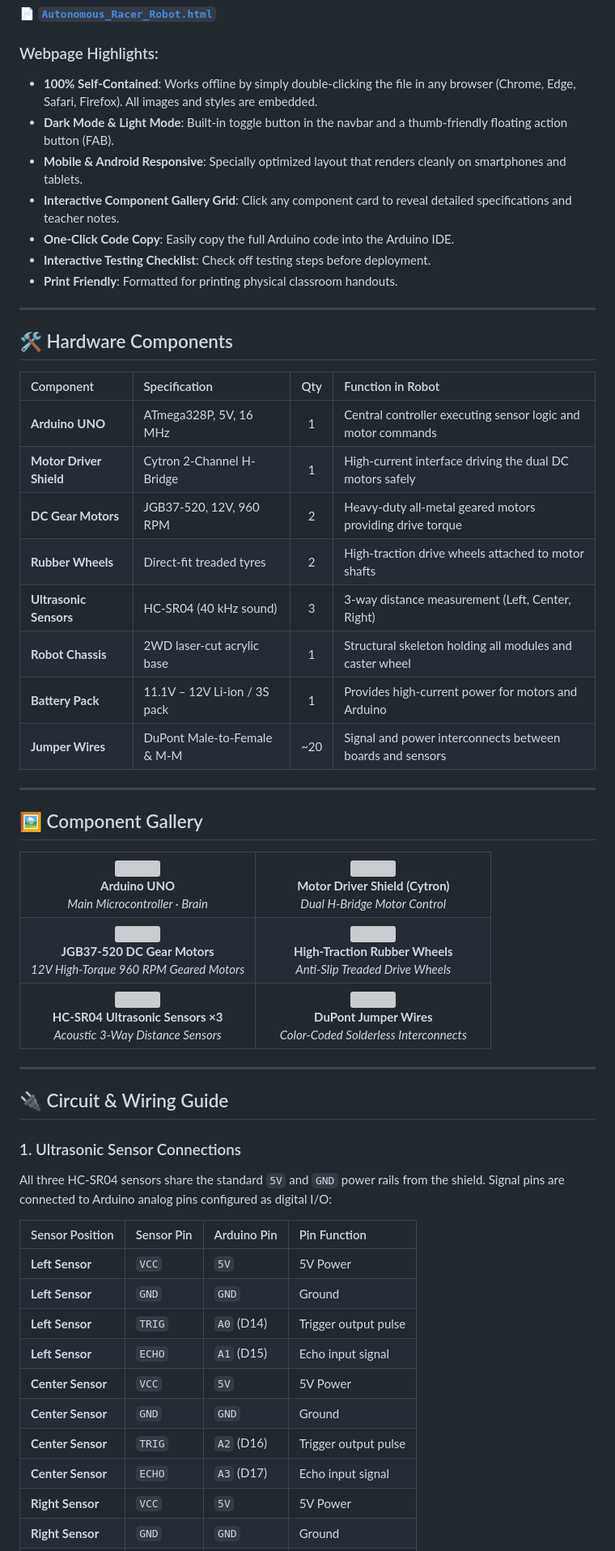
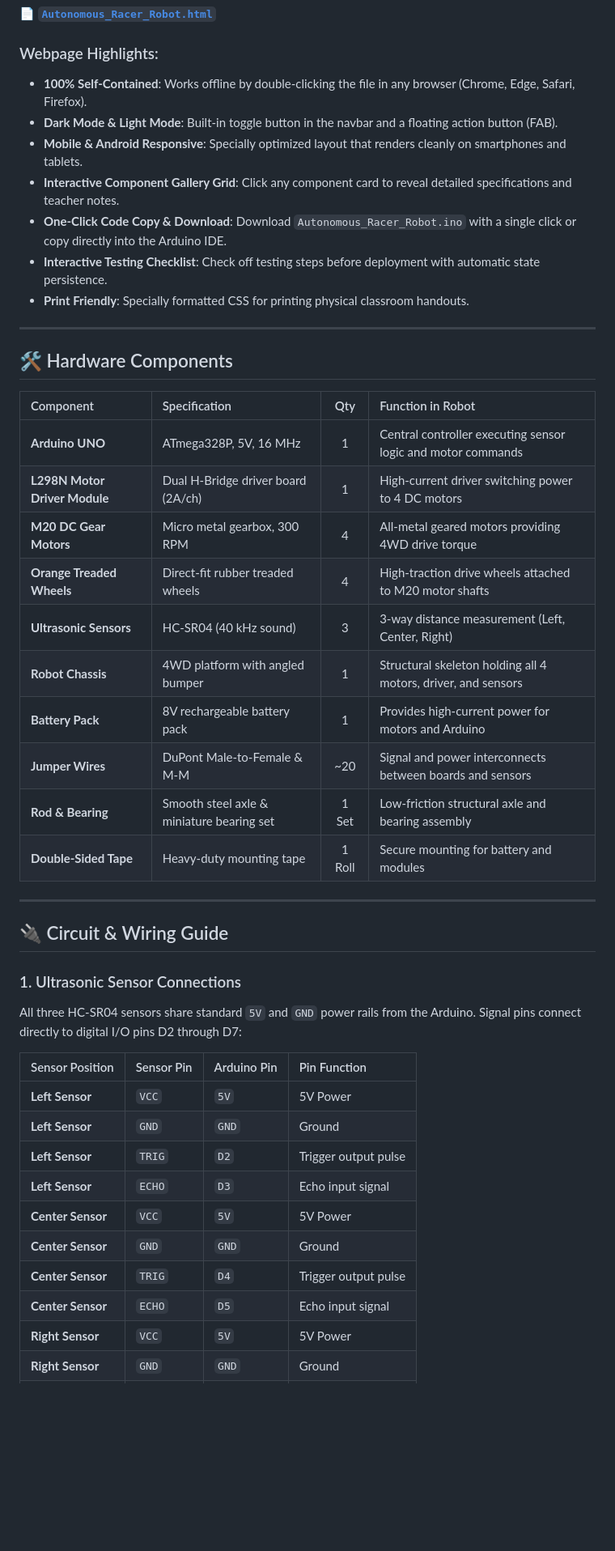
Before and after one commit to Creativekhan123/Racerbot-Guidance, a Markdown page: README.md, the part around one of its changes. Shown at 81% size. GitHub-like rendering; blank space fills up the shorter version; grey boxes are pictures that could not be loaded.

Commit message:
Step 1: Update to 4WD configuration with 4x M20 motors, L298N driver, orange wheels, 8V battery, and new control code

```diff
--- a/README.md
+++ b/README.md
@@ -59,13 +62,13 @@ This repository includes a **complete, standalone interactive documentation webp
 📄 **[`Autonomous_Racer_Robot.html`](./Autonomous_Racer_Robot.html)**
 
 ### Webpage Highlights:
-- **100% Self-Contained**: Works offline by simply double-clicking the file in any browser (Chrome, Edge, Safari, Firefox). All images and styles are embedded.
-- **Dark Mode & Light Mode**: Built-in toggle button in the navbar and a thumb-friendly floating action button (FAB).
+- **100% Self-Contained**: Works offline by double-clicking the file in any browser (Chrome, Edge, Safari, Firefox).
+- **Dark Mode & Light Mode**: Built-in toggle button in the navbar and a floating action button (FAB).
 - **Mobile & Android Responsive**: Specially optimized layout that renders cleanly on smartphones and tablets.
 - **Interactive Component Gallery Grid**: Click any component card to reveal detailed specifications and teacher notes.
-- **One-Click Code Copy**: Easily copy the full Arduino code into the Arduino IDE.
-- **Interactive Testing Checklist**: Check off testing steps before deployment.
-- **Print Friendly**: Formatted for printing physical classroom handouts.
+- **One-Click Code Copy & Download**: Download `Autonomous_Racer_Robot.ino` with a single click or copy directly into the Arduino IDE.
+- **Interactive Testing Checklist**: Check off testing steps before deployment with automatic state persistence.
+- **Print Friendly**: Specially formatted CSS for printing physical classroom handouts.
 
 ---
 
@@ -74,56 +77,15 @@ This repository includes a **complete, standalone interactive documentation webp
 | Component | Specification | Qty | Function in Robot |
 | :--- | :--- | :---: | :--- |
 | **Arduino UNO** | ATmega328P, 5V, 16 MHz | 1 | Central controller executing sensor logic and motor commands |
-| **Motor Driver Shield** | Cytron 2-Channel H-Bridge | 1 | High-current interface driving the dual DC motors safely |
-| **DC Gear Motors** | JGB37-520, 12V, 960 RPM | 2 | Heavy-duty all-metal geared motors providing drive torque |
-| **Rubber Wheels** | Direct-fit treaded tyres | 2 | High-traction drive wheels attached to motor shafts |
+| **L298N Motor Driver Module** | Dual H-Bridge driver board (2A/ch) | 1 | High-current driver switching power to 4 DC motors |
+| **M20 DC Gear Motors** | Micro metal gearbox, 300 RPM | 4 | All-metal geared motors providing 4WD drive torque |
+| **Orange Treaded Wheels** | Direct-fit rubber treaded wheels | 4 | High-traction drive wheels attached to M20 motor shafts |
 | **Ultrasonic Sensors** | HC-SR04 (40 kHz sound) | 3 | 3-way distance measurement (Left, Center, Right) |
-| **Robot Chassis** | 2WD laser-cut acrylic base | 1 | Structural skeleton holding all modules and caster wheel |
-| **Battery Pack** | 11.1V – 12V Li-ion / 3S pack | 1 | Provides high-current power for motors and Arduino |
+| **Robot Chassis** | 4WD platform with angled bumper | 1 | Structural skeleton holding all 4 motors, driver, and sensors |
+| **Battery Pack** | 8V rechargeable battery pack | 1 | Provides high-current power for motors and Arduino |
 | **Jumper Wires** | DuPont Male-to-Female & M-M | ~20 | Signal and power interconnects between boards and sensors |
-
----
-
-## 🖼 Component Gallery
-
-<table align="center">
-  <tr>
-    <td align="center" width="50%">
-      <img src="arduino_Uno.png" width="300" /><br/>
-      <strong>Arduino UNO</strong><br/>
-      <em>Main Microcontroller &middot; Brain</em>
-    </td>
-    <td align="center" width="50%">
-      <img src="Arduino shield.png" width="300" /><br/>
-      <strong>Motor Driver Shield (Cytron)</strong><br/>
-      <em>Dual H-Bridge Motor Control</em>
-    </td>
-  </tr>
-  <tr>
-    <td align="center" width="50%">
-      <img src="DC_Gear_motors.png" width="300" /><br/>
-      <strong>JGB37-520 DC Gear Motors</strong><br/>
-      <em>12V High-Torque 960 RPM Geared Motors</em>
-    </td>
-    <td align="center" width="50%">
-      <img src="wheels.png" width="300" /><br/>
-      <strong>High-Traction Rubber Wheels</strong><br/>
-      <em>Anti-Slip Treaded Drive Wheels</em>
-    </td>
-  </tr>
-  <tr>
-    <td align="center" width="50%">
-      <img src="ultrasonic_sensor.png" width="300" /><br/>
-      <strong>HC-SR04 Ultrasonic Sensors &times;3</strong><br/>
-      <em>Acoustic 3-Way Distance Sensors</em>
-    </td>
-    <td align="center" width="50%">
-      <img src="jumper_wires.png" width="300" /><br/>
-      <strong>DuPont Jumper Wires</strong><br/>
-      <em>Color-Coded Solderless Interconnects</em>
-    </td>
-  </tr>
-</table>
+| **Rod & Bearing** | Smooth steel axle & miniature bearing set | 1 Set | Low-friction structural axle and bearing assembly |
+| **Double-Sided Tape** | Heavy-duty mounting tape | 1 Roll | Secure mounting for battery and modules |
 
 ---
 
@@ -131,17 +93,17 @@ This repository includes a **complete, standalone interactive documentation webp
 
 ### 1. Ultrasonic Sensor Connections
 
-All three HC-SR04 sensors share the standard `5V` and `GND` power rails from the shield. Signal pins are connected to Arduino analog pins configured as digital I/O:
+All three HC-SR04 sensors share standard `5V` and `GND` power rails from the Arduino. Signal pins connect directly to digital I/O pins D2 through D7:
 
 | Sensor Position | Sensor Pin | Arduino Pin | Pin Function |
 | :--- | :--- | :--- | :--- |
 | **Left Sensor** | `VCC` | `5V` | 5V Power |
 | **Left Sensor** | `GND` | `GND` | Ground |
-| **Left Sensor** | `TRIG` | `A0` (D14) | Trigger output pulse |
-| **Left Sensor** | `ECHO` | `A1` (D15) | Echo input signal |
+| **Left Sensor** | `TRIG` | `D2` | Trigger output pulse |
+| **Left Sensor** | `ECHO` | `D3` | Echo input signal |
 | **Center Sensor** | `VCC` | `5V` | 5V Power |
 | **Center Sensor** | `GND` | `GND` | Ground |
-| **Center Sensor** | `TRIG` | `A2` (D16) | Trigger output pulse |
-| **Center Sensor** | `ECHO` | `A3` (D17) | Echo input signal |
+| **Center Sensor** | `TRIG` | `D4` | Trigger output pulse |
+| **Center Sensor** | `ECHO` | `D5` | Echo input signal |
 | **Right Sensor** | `VCC` | `5V` | 5V Power |
 | **Right Sensor** | `GND` | `GND` | Ground |
```
Also changed, not shown: other parts of README.md (+193 -72 lines), Automonus_racer_Bot_v2.jpg (added), 3 other files.
